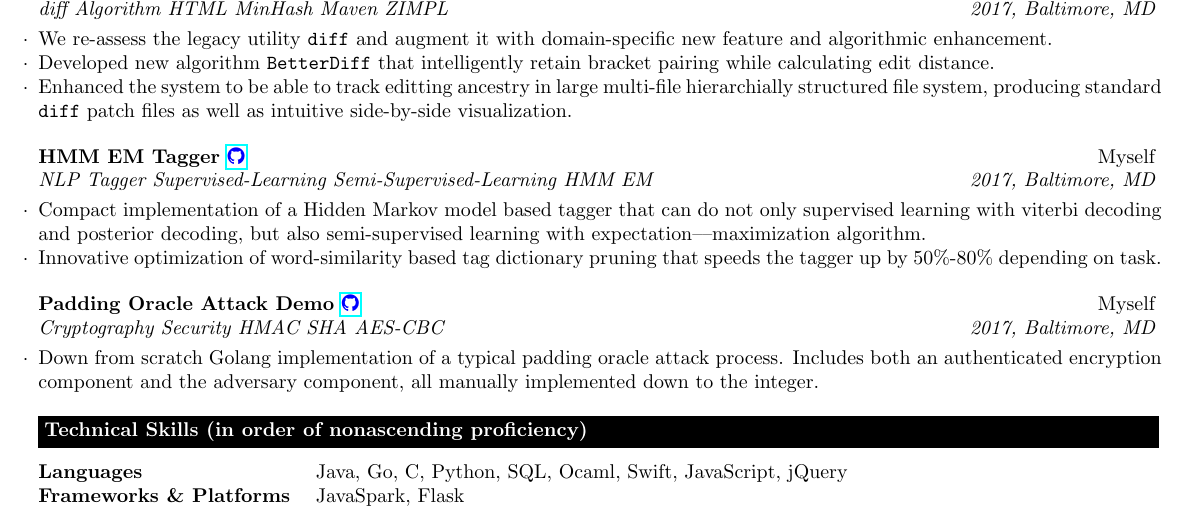
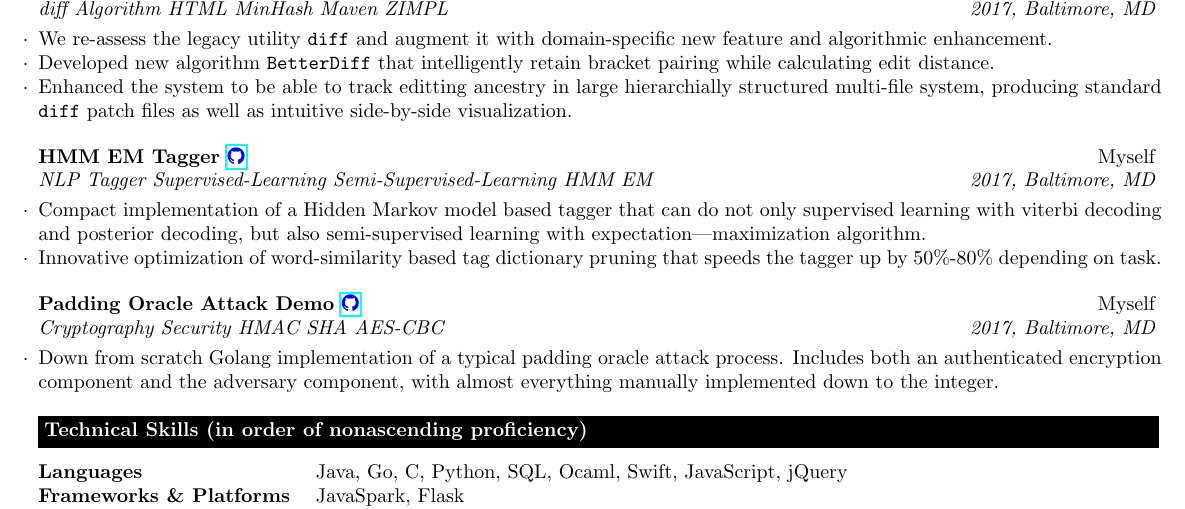
Before and after one commit to vegito2002/resume, a LaTeX CV (resume/my-resume.tex): part of the page, cut so that both start at the same text. Compiled offline with pdfLaTeX.

```diff
--- a/resume/my-resume.tex
+++ b/resume/my-resume.tex
@@ -78,7 +77,7 @@
 \begin{rSubsection}{Multi Diff \href{https://github.com/vegito2002/multi-diff}{\textcolor{blue}{\faGithub}}}{Team: Guoye Zhang, {\bf Qiang Zhang}}{diff Algorithm HTML MinHash Maven ZIMPL}{2017, Baltimore, MD}
 \item We re-assess the legacy utility \texttt{diff} and augment it with domain-specific new feature and algorithmic enhancement.
 \item Developed new algorithm \texttt{BetterDiff} that intelligently retain bracket pairing while calculating edit distance.
-\item Enhanced the system to be able to track editting ancestry in large multi-file hierarchially structured file system, producing standard \texttt{diff} patch files as well as intuitive side-by-side visualization.
+\item Enhanced the system to be able to track editting ancestry in large hierarchially structured multi-file system, producing standard \texttt{diff} patch files as well as intuitive side-by-side visualization.
 \end{rSubsection}
 % %--------------------------------
 \begin{rSubsection}{HMM EM Tagger \href{https://github.com/vegito2002/hmm-em-tagger}{\textcolor{blue}{\faGithub}}}{Myself}{NLP Tagger Supervised-Learning Semi-Supervised-Learning HMM EM}{2017, Baltimore, MD}
@@ -87,7 +86,7 @@
 \end{rSubsection}
 % %--------------------------------
 \begin{rSubsection}{Padding Oracle Attack Demo \href{https://github.com/vegito2002/padding-oracle-attack-demo}{\textcolor{blue}{\faGithub}}}{Myself}{Cryptography Security HMAC SHA AES-CBC}{2017, Baltimore, MD}
-\item Down from scratch Golang implementation of a typical padding oracle attack process. Includes both an authenticated encryption component and the adversary component, all manually implemented down to the integer.
+\item Down from scratch Golang implementation of a typical padding oracle attack process. Includes both an authenticated encryption component and the adversary component, with almost everything manually implemented down to the integer.
 \end{rSubsection}
 % %--------------------------------
 \end{rSection}
```
Also changed, not shown: README.md, resume/my-resume.pdf, resume/my-resume.tex (1 more changed lines), 3 other files.
